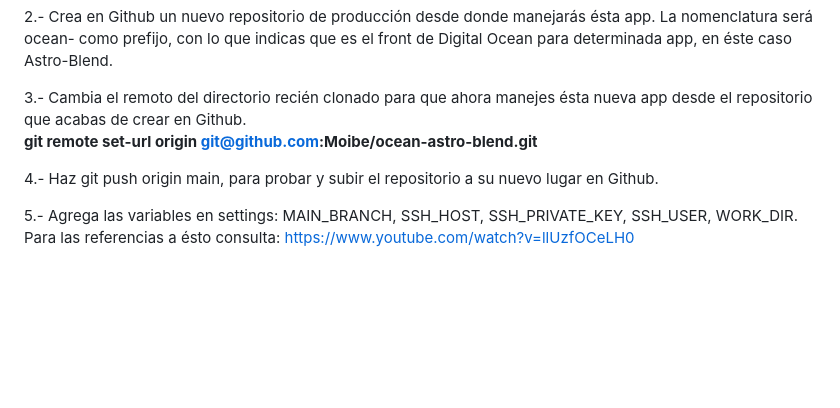
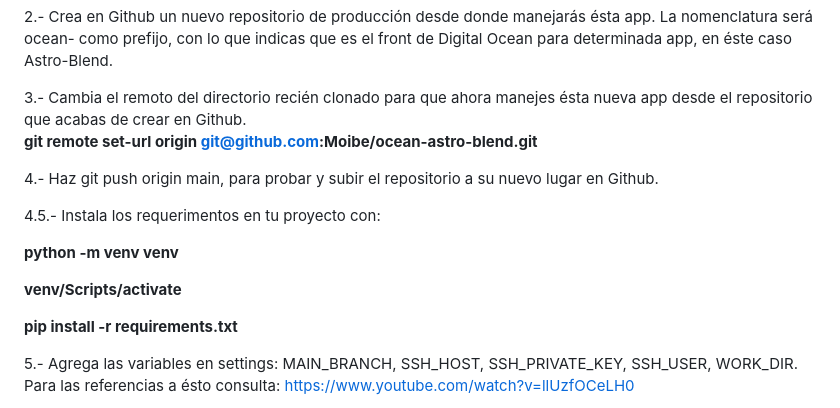
Before and after one commit to Moibe/superheroes-prod, a Markdown page: README.md, the part around the change. Rendered like a GitHub page; blank space fills up the shorter version.

Commit message:
venv on README.md

```diff
--- a/README.md
+++ b/README.md
@@ -10,7 +10,15 @@ La nomenclatura será ocean- como prefijo, con lo que indicas que es el front de
 3.- Cambia el remoto del directorio recién clonado para que ahora manejes ésta nueva app desde el repositorio que acabas de crear en Github.<br>
 **git remote set-url origin git@github.com:Moibe/ocean-astro-blend.git**
 
-4.- Haz git push origin main, para probar y subir el repositorio a su nuevo lugar en Github.
+4.- Haz git push origin main, para probar y subir el repositorio a su nuevo lugar en Github. <br>
+
+4.5.- Instala los requerimentos en tu proyecto con: <br>
+
+**python -m venv venv** <br>
+
+**venv/Scripts/activate** <br>
+
+**pip install -r requirements.txt** <br>
 
 5.- Agrega las variables en settings: MAIN_BRANCH, SSH_HOST, SSH_PRIVATE_KEY, SSH_USER, WORK_DIR.<br>
 Para las referencias a ésto consulta: https://www.youtube.com/watch?v=llUzfOCeLH0<br>
```
